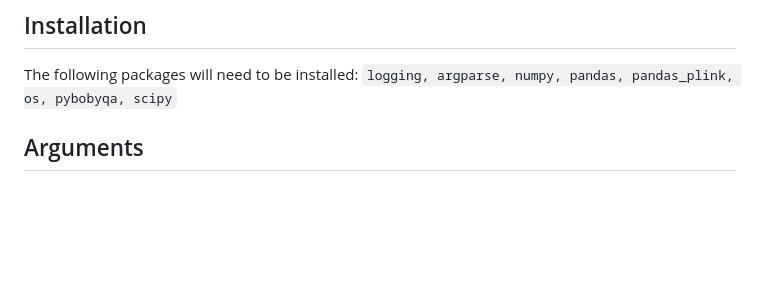
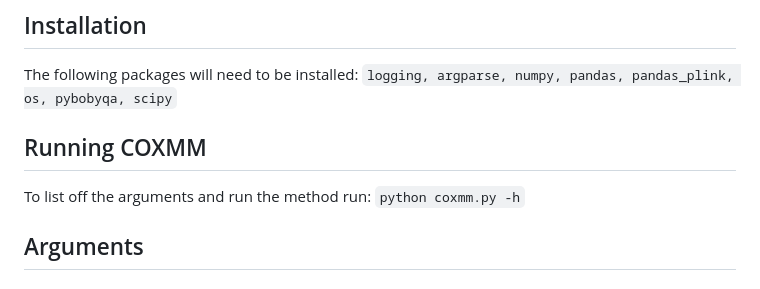
Before and after one commit to koditaraszka/COXMM, a Markdown page: README.md, the part around the change. Drawn GitHub-style; blank space fills up the shorter version.

Commit message:
Update README.md
explicit running script

```diff
--- a/README.md
+++ b/README.md
@@ -13,6 +13,10 @@ While we provide the standard error directly computed from the second derivative
 The following packages will need to be installed:
 `logging, argparse, numpy, pandas, pandas_plink, os, pybobyqa, scipy`
 
+
+## Running COXMM
+To list off the arguments and run the method run:
+`python coxmm.py -h`
 ## Arguments
 
 ### Required Arguments
```
